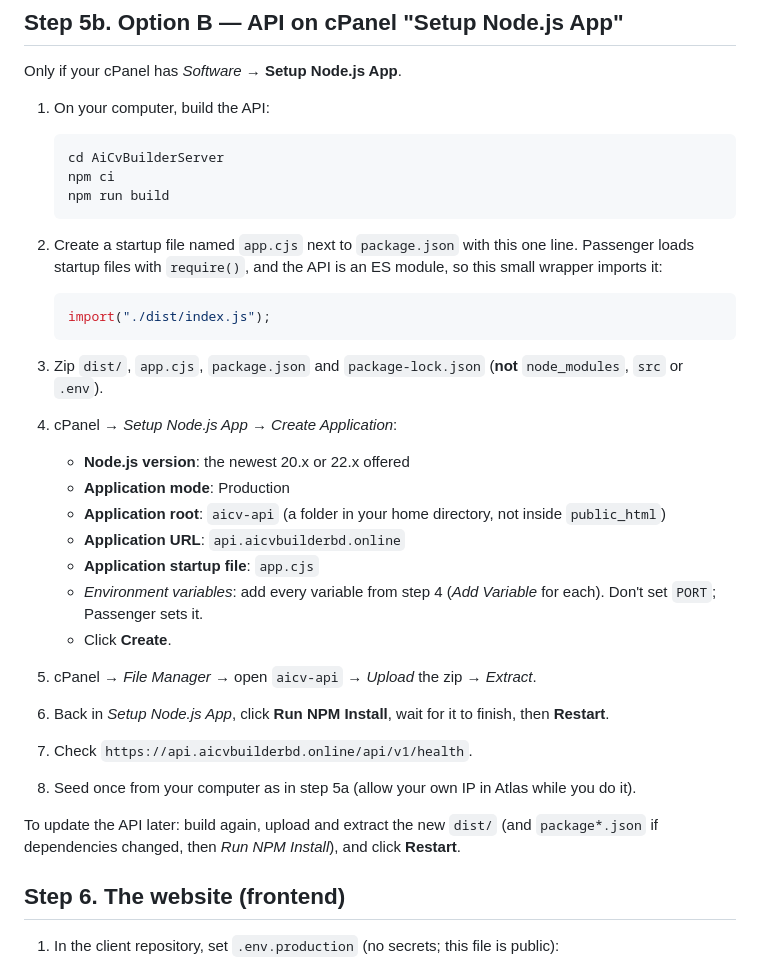
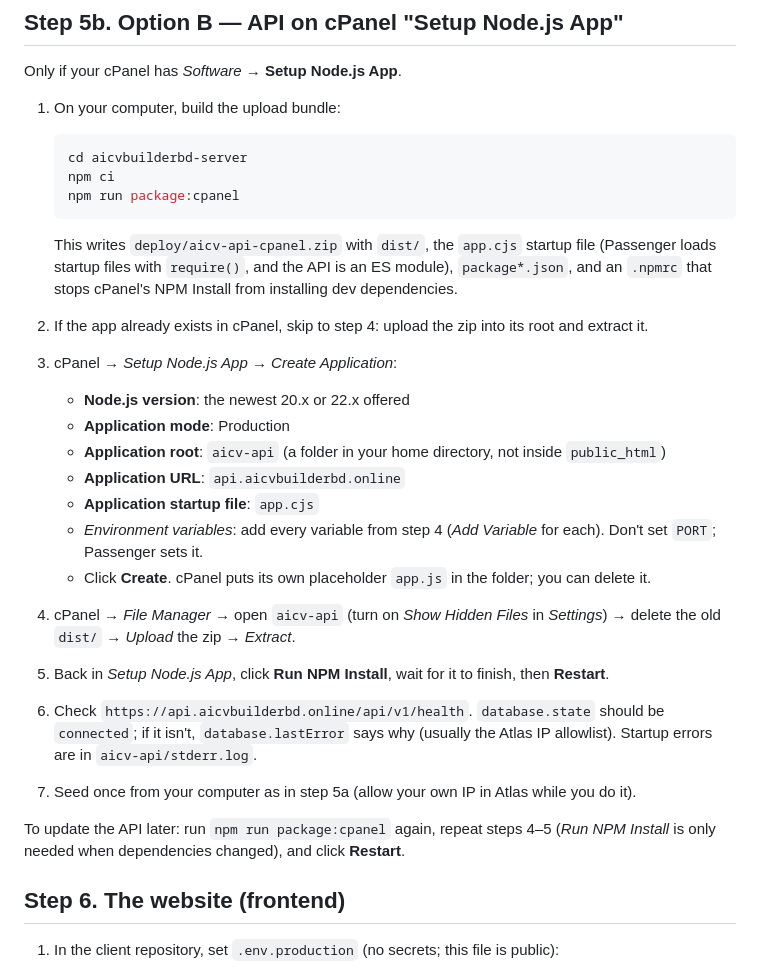
Before and after one commit to itsikram/AiCvBuilderClient, a Markdown page: docs/DEPLOY_GODADDY.md, the part around the change. Rendered like a GitHub page.

Commit message:
fix godaddy build error

````diff
--- a/docs/DEPLOY_GODADDY.md
+++ b/docs/DEPLOY_GODADDY.md
@@ -152,23 +152,19 @@ it to wake up. A paid instance (about US$7/month) stays awake.
 
 Only if your cPanel has *Software* → **Setup Node.js App**.
 
-1. On your computer, build the API:
+1. On your computer, build the upload bundle:
 
    ```bash
-   cd AiCvBuilderServer
+   cd aicvbuilderbd-server
    npm ci
-   npm run build
+   npm run package:cpanel
    ```
 
-2. Create a startup file named `app.cjs` next to `package.json` with this one line. Passenger loads
-   startup files with `require()`, and the API is an ES module, so this small wrapper imports it:
-
-   ```js
-   import("./dist/index.js");
-   ```
-
-3. Zip `dist/`, `app.cjs`, `package.json` and `package-lock.json` (**not** `node_modules`, `src` or `.env`).
-4. cPanel → *Setup Node.js App* → *Create Application*:
+   This writes `deploy/aicv-api-cpanel.zip` with `dist/`, the `app.cjs` startup file (Passenger loads
+   startup files with `require()`, and the API is an ES module), `package*.json`, and an `.npmrc` that
+   stops cPanel's NPM Install from installing dev dependencies.
+2. If the app already exists in cPanel, skip to step 4: upload the zip into its root and extract it.
+3. cPanel → *Setup Node.js App* → *Create Application*:
    - **Node.js version**: the newest 20.x or 22.x offered
    - **Application mode**: Production
    - **Application root**: `aicv-api` (a folder in your home directory, not inside `public_html`)
@@ -176,14 +172,17 @@ Only if your cPanel has *Software* → **Setup Node.js App**.
    - **Application startup file**: `app.cjs`
    - *Environment variables*: add every variable from step 4 (*Add Variable* for each). Don't set `PORT`;
      Passenger sets it.
-   - Click **Create**.
-5. cPanel → *File Manager* → open `aicv-api` → *Upload* the zip → *Extract*.
-6. Back in *Setup Node.js App*, click **Run NPM Install**, wait for it to finish, then **Restart**.
-7. Check `https://api.aicvbuilderbd.online/api/v1/health`.
-8. Seed once from your computer as in step 5a (allow your own IP in Atlas while you do it).
+   - Click **Create**. cPanel puts its own placeholder `app.js` in the folder; you can delete it.
+4. cPanel → *File Manager* → open `aicv-api` (turn on *Show Hidden Files* in *Settings*) → delete the old
+   `dist/` → *Upload* the zip → *Extract*.
+5. Back in *Setup Node.js App*, click **Run NPM Install**, wait for it to finish, then **Restart**.
+6. Check `https://api.aicvbuilderbd.online/api/v1/health`. `database.state` should be `connected`; if it
+   isn't, `database.lastError` says why (usually the Atlas IP allowlist). Startup errors are in
+   `aicv-api/stderr.log`.
+7. Seed once from your computer as in step 5a (allow your own IP in Atlas while you do it).
 
-To update the API later: build again, upload and extract the new `dist/` (and `package*.json` if
-dependencies changed, then *Run NPM Install*), and click **Restart**.
+To update the API later: run `npm run package:cpanel` again, repeat steps 4–5 (*Run NPM Install* is only
+needed when dependencies changed), and click **Restart**.
 
 ## Step 6. The website (frontend)
 
````
